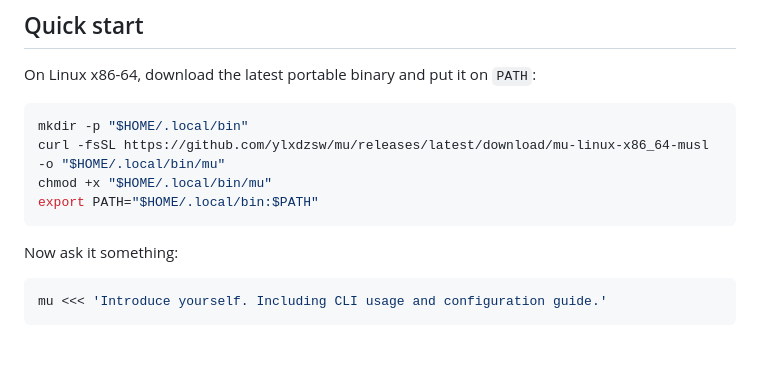
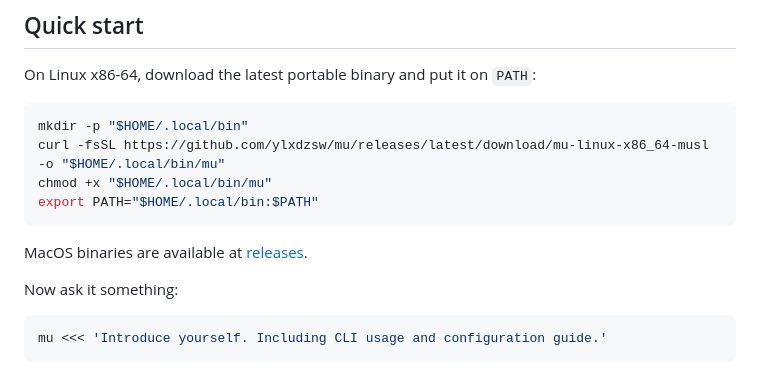
Before and after one commit to ylxdzsw/mu, a Markdown page: README.md, the part around the change. Rendered like a GitHub page; blank space fills up the shorter version.

Commit message:
Update README with MacOS binaries and CLI usage
Added information about MacOS binaries and usage example.

````diff
--- a/README.md
+++ b/README.md
@@ -56,6 +56,8 @@ curl -fsSL https://github.com/ylxdzsw/mu/releases/latest/download/mu-linux-x86_6
 chmod +x "$HOME/.local/bin/mu"
 export PATH="$HOME/.local/bin:$PATH"
 ```
+
+MacOS binaries are available at [releases](https://github.com/ylxdzsw/mu/releases).
 
 Now ask it something:
 
````
